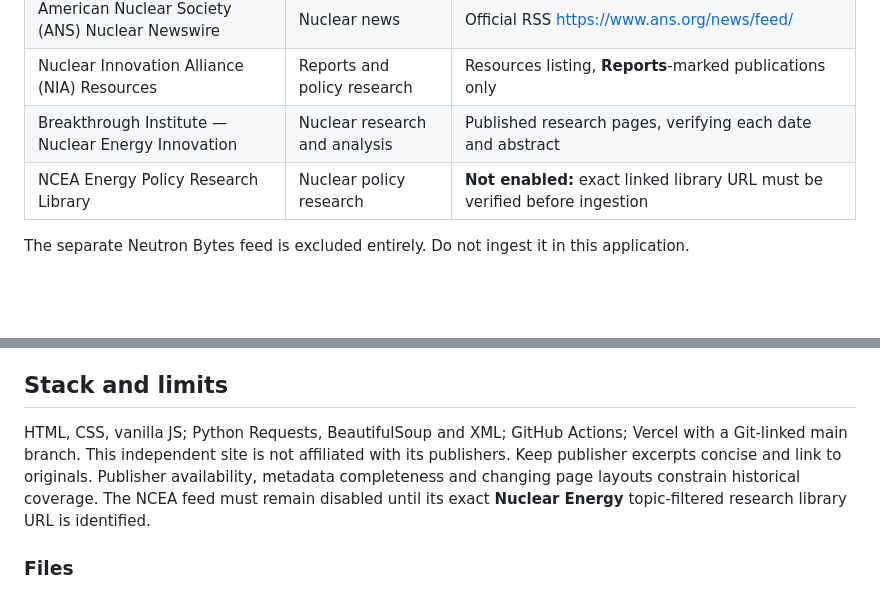
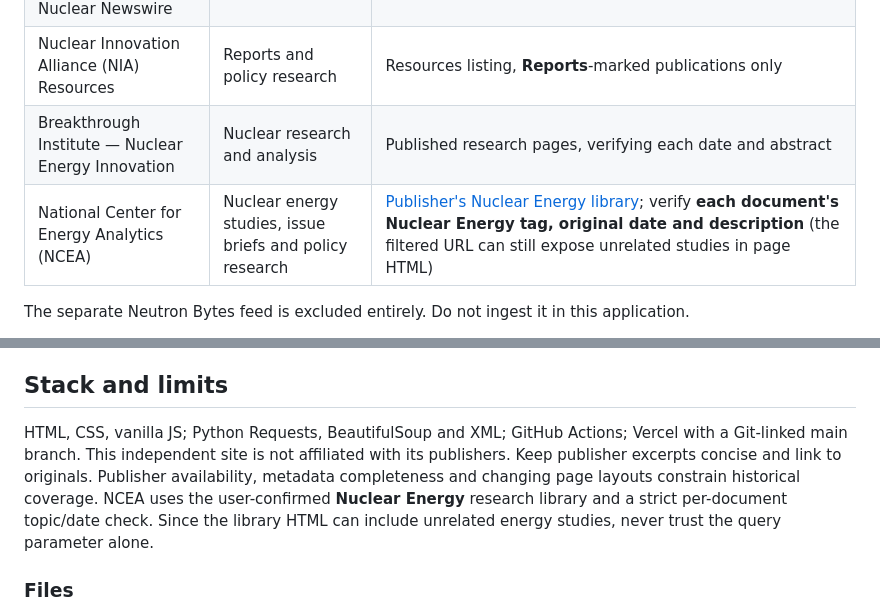
Before and after one commit to shbansal6/world-nuclear-news-digest, a Markdown page: README.md, 2 parts joined by grey strips. GitHub-like rendering; blank space fills up the shorter version.

Commit message:
Enable and document verified NCEA nuclear research pipeline

```diff
--- a/README.md
+++ b/README.md
@@ -12,7 +12,7 @@ A source-attributed nuclear-sector research website, built on the existing World
 | American Nuclear Society (ANS) Nuclear Newswire | Nuclear news | Official RSS https://www.ans.org/news/feed/ |
 | Nuclear Innovation Alliance (NIA) Resources | Reports and policy research | Resources listing, **Reports**-marked publications only |
 | Breakthrough Institute — Nuclear Energy Innovation | Nuclear research and analysis | Published research pages, verifying each date and abstract |
-| NCEA Energy Policy Research Library | Nuclear policy research | **Not enabled:** exact linked library URL must be verified before ingestion |
+| National Center for Energy Analytics (NCEA) | Nuclear energy studies, issue briefs and policy research | [Publisher's Nuclear Energy library](https://energyanalytics.org/research-library?topic_equal=Nuclear+Energy); verify **each document's Nuclear Energy tag, original date and description** (the filtered URL can still expose unrelated studies in page HTML) |
 
 The separate Neutron Bytes feed is excluded entirely. Do not ingest it in this application.
 
@@ -52,7 +52,7 @@ Safeguards:
 
 ## Stack and limits
 
-HTML, CSS, vanilla JS; Python Requests, BeautifulSoup and XML; GitHub Actions; Vercel with a Git-linked main branch. This independent site is not affiliated with its publishers. Keep publisher excerpts concise and link to originals. Publisher availability, metadata completeness and changing page layouts constrain historical coverage. The NCEA feed must remain disabled until its exact **Nuclear Energy** topic-filtered research library URL is identified.
+HTML, CSS, vanilla JS; Python Requests, BeautifulSoup and XML; GitHub Actions; Vercel with a Git-linked main branch. This independent site is not affiliated with its publishers. Keep publisher excerpts concise and link to originals. Publisher availability, metadata completeness and changing page layouts constrain historical coverage. NCEA uses the user-confirmed **Nuclear Energy** research library and a strict per-document topic/date check. Since the library HTML can include unrelated energy studies, never trust the query parameter alone.
 
 ### Files
 
```
